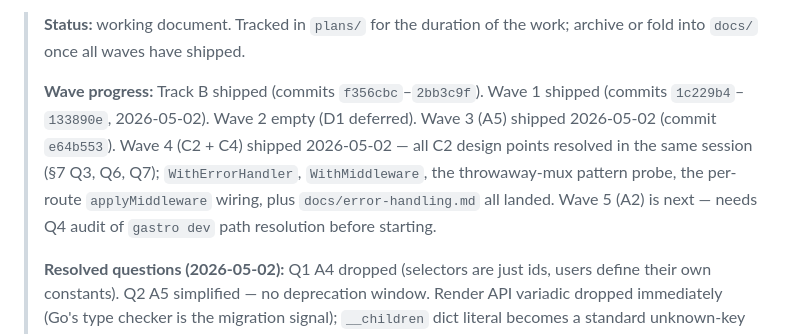
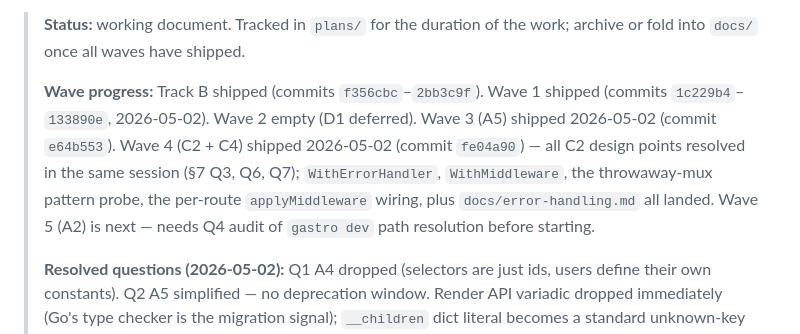
Before and after one commit to andrioid/gastro, a Markdown page: plans/frictions-plan.md, the part around the change. Rendered like a GitHub page.

Commit message:
docs(plan): record Wave 4 commit SHA
Backfills the SHA of the Wave 4 feature commit (fe04a90) into the
wave-progress header in plans/frictions-plan.md, matching the pattern
used for Wave 1 (133890e) and Wave 3 (e64b553).

```diff
--- a/plans/frictions-plan.md
+++ b/plans/frictions-plan.md
@@ -11,12 +11,12 @@ alongside this plan)._
 > **Wave progress:** Track B shipped (commits `f356cbc`–`2bb3c9f`).
 > Wave 1 shipped (commits `1c229b4`–`133890e`, 2026-05-02). Wave 2 empty
 > (D1 deferred). Wave 3 (A5) shipped 2026-05-02 (commit `e64b553`).
-> Wave 4 (C2 + C4) shipped 2026-05-02 — all C2 design points resolved
-> in the same session (§7 Q3, Q6, Q7); `WithErrorHandler`,
-> `WithMiddleware`, the throwaway-mux pattern probe, the per-route
-> `applyMiddleware` wiring, plus `docs/error-handling.md` all landed.
-> Wave 5 (A2) is next — needs Q4 audit of `gastro dev` path resolution
-> before starting.
+> Wave 4 (C2 + C4) shipped 2026-05-02 (commit `fe04a90`) — all C2
+> design points resolved in the same session (§7 Q3, Q6, Q7);
+> `WithErrorHandler`, `WithMiddleware`, the throwaway-mux pattern
+> probe, the per-route `applyMiddleware` wiring, plus
+> `docs/error-handling.md` all landed. Wave 5 (A2) is next — needs Q4
+> audit of `gastro dev` path resolution before starting.
 >
 > **Resolved questions (2026-05-02):** Q1 A4 dropped (selectors are just
 > ids, users define their own constants). Q2 A5 simplified — no deprecation
```
